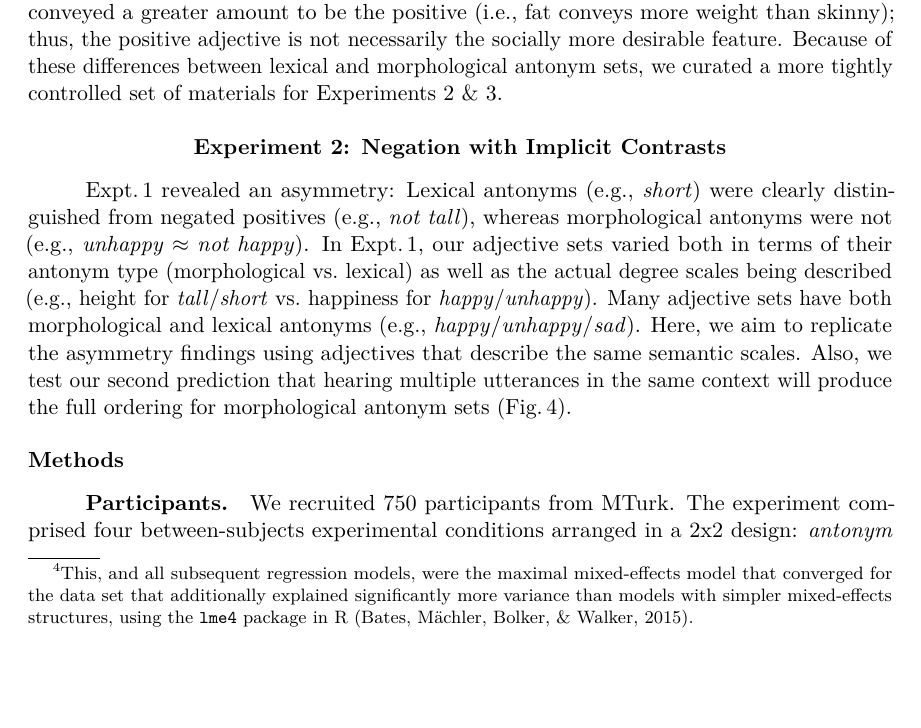
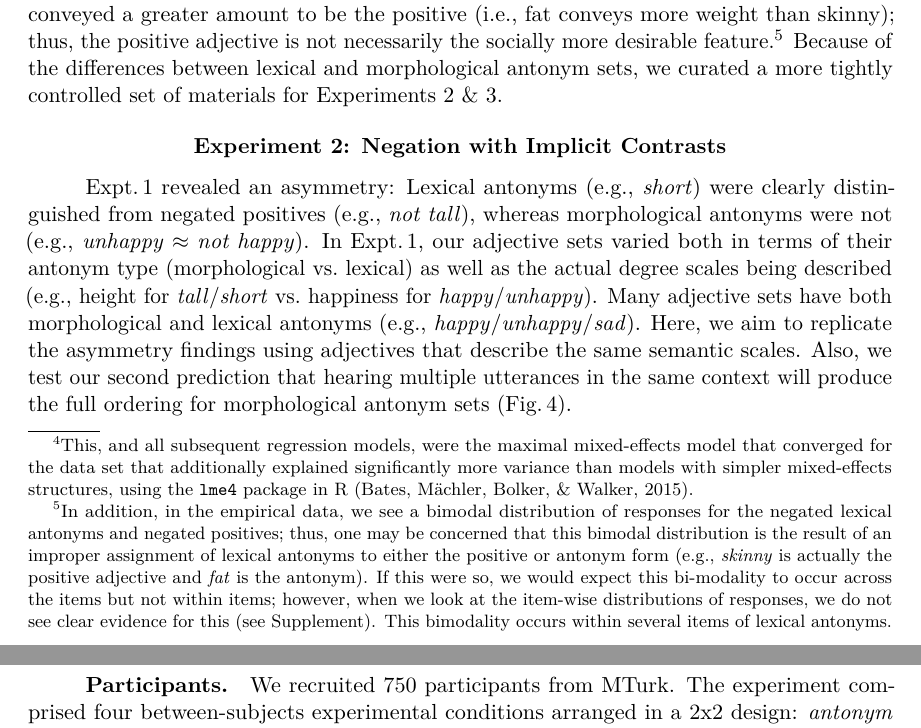
Before and after one commit to mhtess/negant, a LaTeX paper (writing/journal/negant-journal.tex): part of page 9 of 19 before the commit and two parts of pages 9 and 10 of 19 after it, the two joined at a grey line, cut so that both start at the same text, the shorter picture padded with empty space. Compiled offline with pdfLaTeX.

Commit message:
describe bimodal lex responses

```diff
--- a/writing/journal/negant-journal.tex
+++ b/writing/journal/negant-journal.tex
@@ -680,8 +680,12 @@ In fact, when speakers care about a listener's self-image, human participants te
 While we note the differences between lexical and morphological antonyms in this experiment, the direct comparison of these two kinds of adjectives is difficult.
 We have coded the antonyms in the morphological sets as positive and negative (or, antonym) by appealing to the morphology (e.g., \emph{happy} is the positive adjective, while \emph{unhappy} is the antonym); a similar assignment of the lexical antonyms to positive and negative is not always possible.
 Some pairs have a clear unmarked form: \emph{tall} is the positive adjective because when describing the height of a person, we say \emph{six feet tall} and not \emph{six feet short}.
-For items that did not have a clear unmarked form (e.g., \emph{fat} and \emph{skinny}), we assigned the adjective that conveyed a greater amount to be the positive (i.e., fat conveys more weight than skinny); thus, the positive adjective is not necessarily the socially more desirable feature.
-Because of these differences between lexical and morphological antonym sets, we curated a more tightly controlled set of materials for Experiments 2 \& 3.
+For items that did not have a clear unmarked form (e.g., \emph{fat} and \emph{skinny}), we assigned the adjective that conveyed a greater amount to be the positive (i.e., fat conveys more weight than skinny); thus, the positive adjective is not necessarily the socially more desirable feature.\footnote{
+In addition, in the empirical data, we see a bimodal distribution of responses for the negated lexical antonyms and negated positives; thus, one may be concerned that this bimodal distribution is the result of an improper assignment of lexical antonyms to either the positive or antonym form (e.g., \emph{skinny} is actually the positive adjective and \emph{fat} is the antonym).
+If this were so, we would expect this bi-modality to occur across the items but not within items; however, when we look at the item-wise distributions of responses, we do not see clear evidence for this (see Supplement).
+This bimodality occurs within several items of lexical antonyms.
+}
+Because of the differences between lexical and morphological antonym sets, we curated a more tightly controlled set of materials for Experiments 2 \& 3.
 
 \begin{figure}[hbt]
 
```
